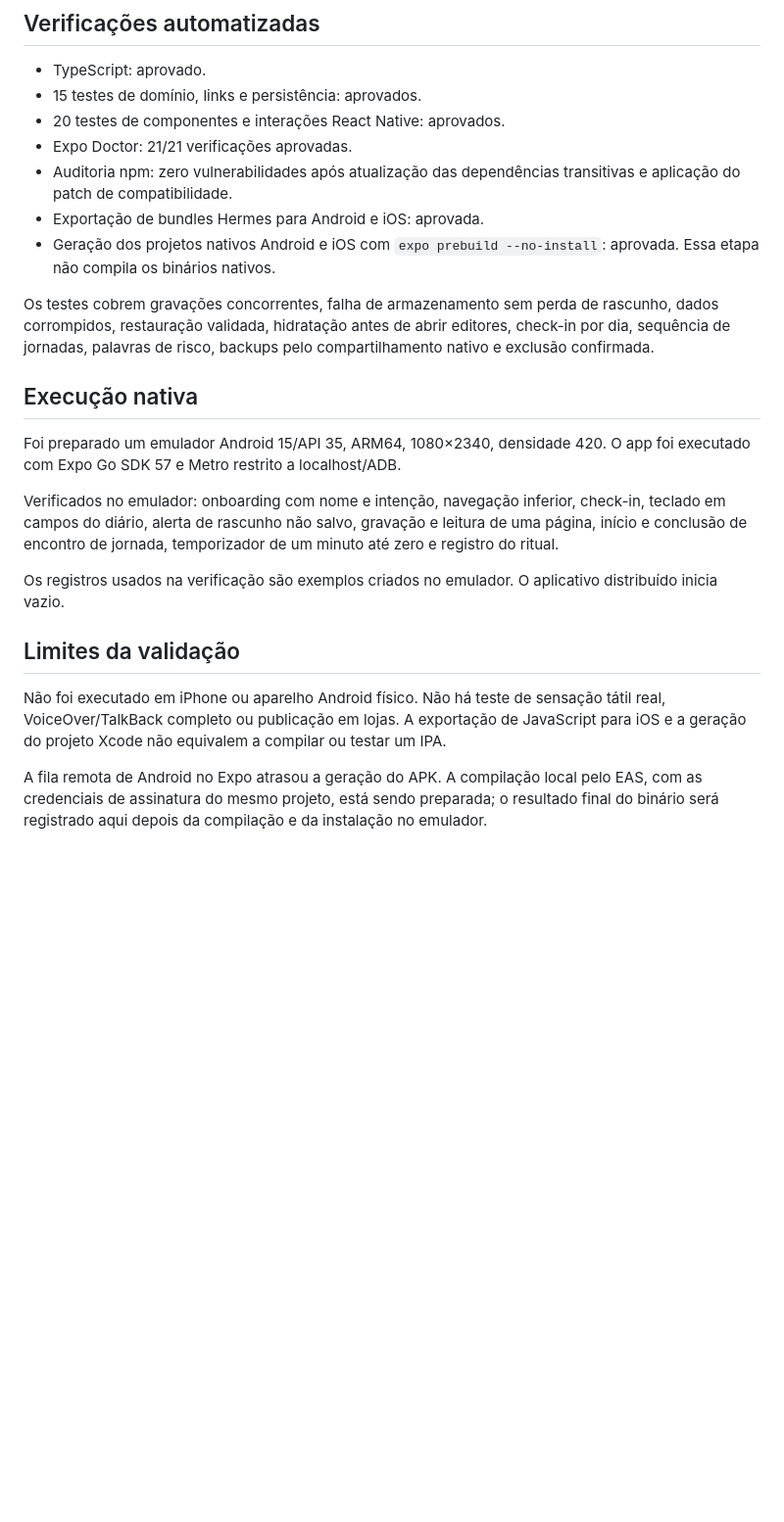
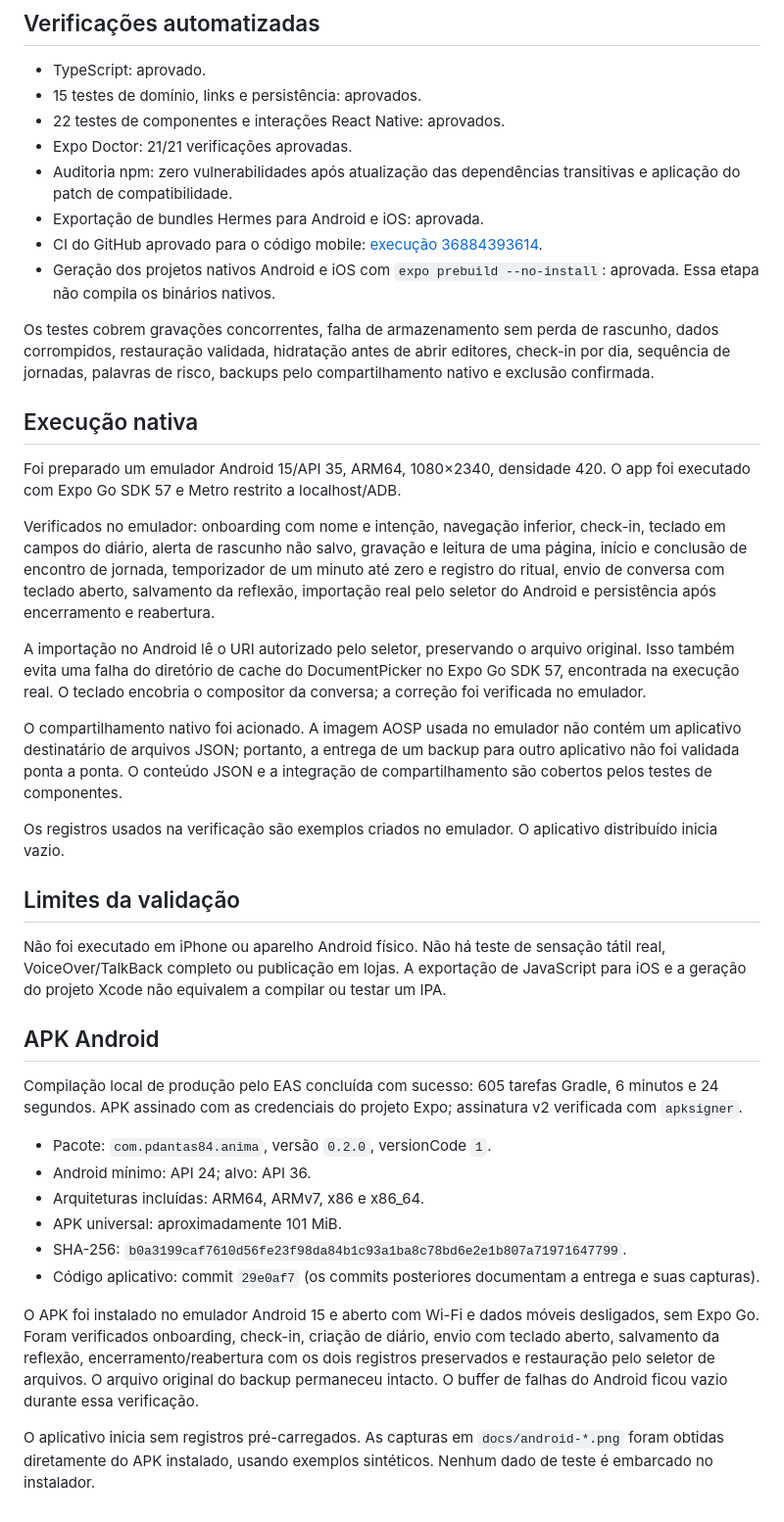
Before and after one commit to PDantas84/anima, a Markdown page: VALIDATION.md, the part around the change. Shown at 98% size. Drawn GitHub-style; blank space fills up the shorter version.

```diff
--- a/VALIDATION.md
+++ b/VALIDATION.md
@@ -6,10 +6,11 @@ Esta validação se refere ao aplicativo React Native/Expo, não à antiga imple
 
 - TypeScript: aprovado.
 - 15 testes de domínio, links e persistência: aprovados.
-- 20 testes de componentes e interações React Native: aprovados.
+- 22 testes de componentes e interações React Native: aprovados.
 - Expo Doctor: 21/21 verificações aprovadas.
 - Auditoria npm: zero vulnerabilidades após atualização das dependências transitivas e aplicação do patch de compatibilidade.
 - Exportação de bundles Hermes para Android e iOS: aprovada.
+- CI do GitHub aprovado para o código mobile: [execução 36884393614](https://github.com/PDantas84/anima/actions/runs/36884393614).
 - Geração dos projetos nativos Android e iOS com `expo prebuild --no-install`: aprovada. Essa etapa não compila os binários nativos.
 
 Os testes cobrem gravações concorrentes, falha de armazenamento sem perda de rascunho, dados corrompidos, restauração validada, hidratação antes de abrir editores, check-in por dia, sequência de jornadas, palavras de risco, backups pelo compartilhamento nativo e exclusão confirmada.
@@ -18,7 +19,11 @@ Os testes cobrem gravações concorrentes, falha de armazenamento sem perda de r
 
 Foi preparado um emulador Android 15/API 35, ARM64, 1080×2340, densidade 420. O app foi executado com Expo Go SDK 57 e Metro restrito a localhost/ADB.
 
-Verificados no emulador: onboarding com nome e intenção, navegação inferior, check-in, teclado em campos do diário, alerta de rascunho não salvo, gravação e leitura de uma página, início e conclusão de encontro de jornada, temporizador de um minuto até zero e registro do ritual.
+Verificados no emulador: onboarding com nome e intenção, navegação inferior, check-in, teclado em campos do diário, alerta de rascunho não salvo, gravação e leitura de uma página, início e conclusão de encontro de jornada, temporizador de um minuto até zero e registro do ritual, envio de conversa com teclado aberto, salvamento da reflexão, importação real pelo seletor do Android e persistência após encerramento e reabertura.
+
+A importação no Android lê o URI autorizado pelo seletor, preservando o arquivo original. Isso também evita uma falha do diretório de cache do DocumentPicker no Expo Go SDK 57, encontrada na execução real. O teclado encobria o compositor da conversa; a correção foi verificada no emulador.
+
+O compartilhamento nativo foi acionado. A imagem AOSP usada no emulador não contém um aplicativo destinatário de arquivos JSON; portanto, a entrega de um backup para outro aplicativo não foi validada ponta a ponta. O conteúdo JSON e a integração de compartilhamento são cobertos pelos testes de componentes.
 
 Os registros usados na verificação são exemplos criados no emulador. O aplicativo distribuído inicia vazio.
 
@@ -26,4 +31,17 @@ Os registros usados na verificação são exemplos criados no emulador. O aplica
 
 Não foi executado em iPhone ou aparelho Android físico. Não há teste de sensação tátil real, VoiceOver/TalkBack completo ou publicação em lojas. A exportação de JavaScript para iOS e a geração do projeto Xcode não equivalem a compilar ou testar um IPA.
 
-A fila remota de Android no Expo atrasou a geração do APK. A compilação local pelo EAS, com as credenciais de assinatura do mesmo projeto, está sendo preparada; o resultado final do binário será registrado aqui depois da compilação e da instalação no emulador.
+## APK Android
+
+Compilação local de produção pelo EAS concluída com sucesso: 605 tarefas Gradle, 6 minutos e 24 segundos. APK assinado com as credenciais do projeto Expo; assinatura v2 verificada com `apksigner`.
+
+- Pacote: `com.pdantas84.anima`, versão `0.2.0`, versionCode `1`.
+- Android mínimo: API 24; alvo: API 36.
+- Arquiteturas incluídas: ARM64, ARMv7, x86 e x86_64.
+- APK universal: aproximadamente 101 MiB.
+- SHA-256: `b0a3199caf7610d56fe23f98da84b1c93a1ba8c78bd6e2e1b807a71971647799`.
+- Código aplicativo: commit `29e0af7` (os commits posteriores documentam a entrega e suas capturas).
+
+O APK foi instalado no emulador Android 15 e aberto com Wi-Fi e dados móveis desligados, sem Expo Go. Foram verificados onboarding, check-in, criação de diário, envio com teclado aberto, salvamento da reflexão, encerramento/reabertura com os dois registros preservados e restauração pelo seletor de arquivos. O arquivo original do backup permaneceu intacto. O buffer de falhas do Android ficou vazio durante essa verificação.
+
+O aplicativo inicia sem registros pré-carregados. As capturas em `docs/android-*.png` foram obtidas diretamente do APK instalado, usando exemplos sintéticos. Nenhum dado de teste é embarcado no instalador.
```
Also changed, not shown: README.md (+12 -0 lines), docs/android-conversation.png (added), docs/android-home.png (added), docs/android-keyboard.png (added), docs/android-welcome.png (added), 1 other file.
